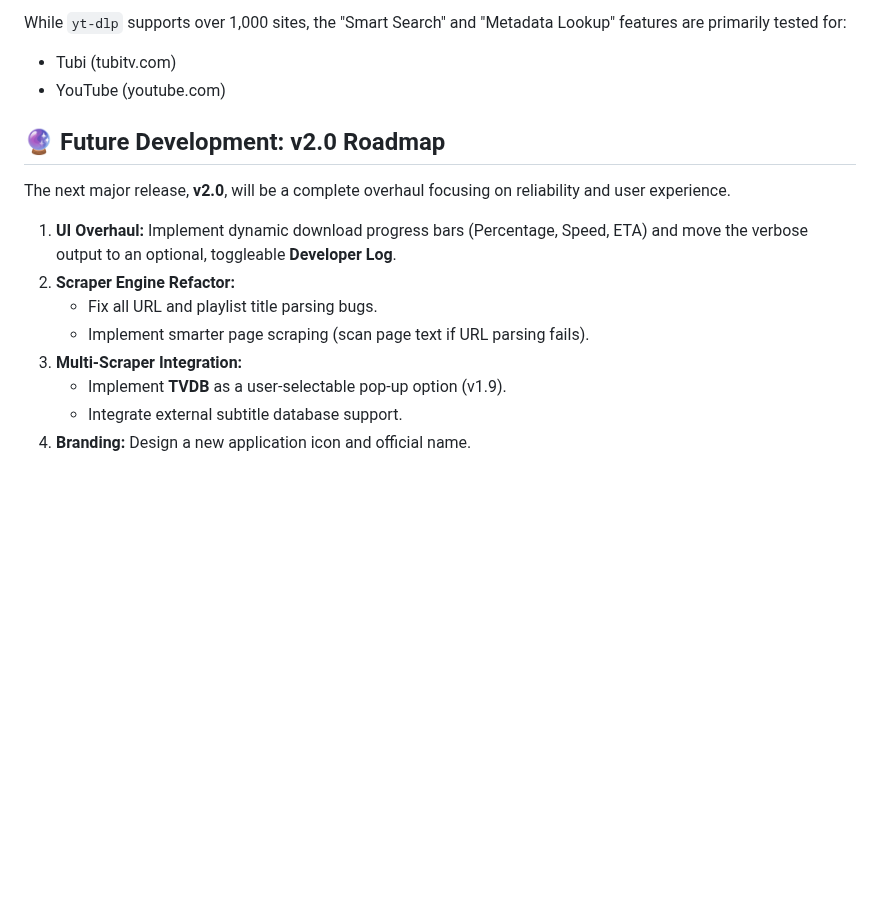
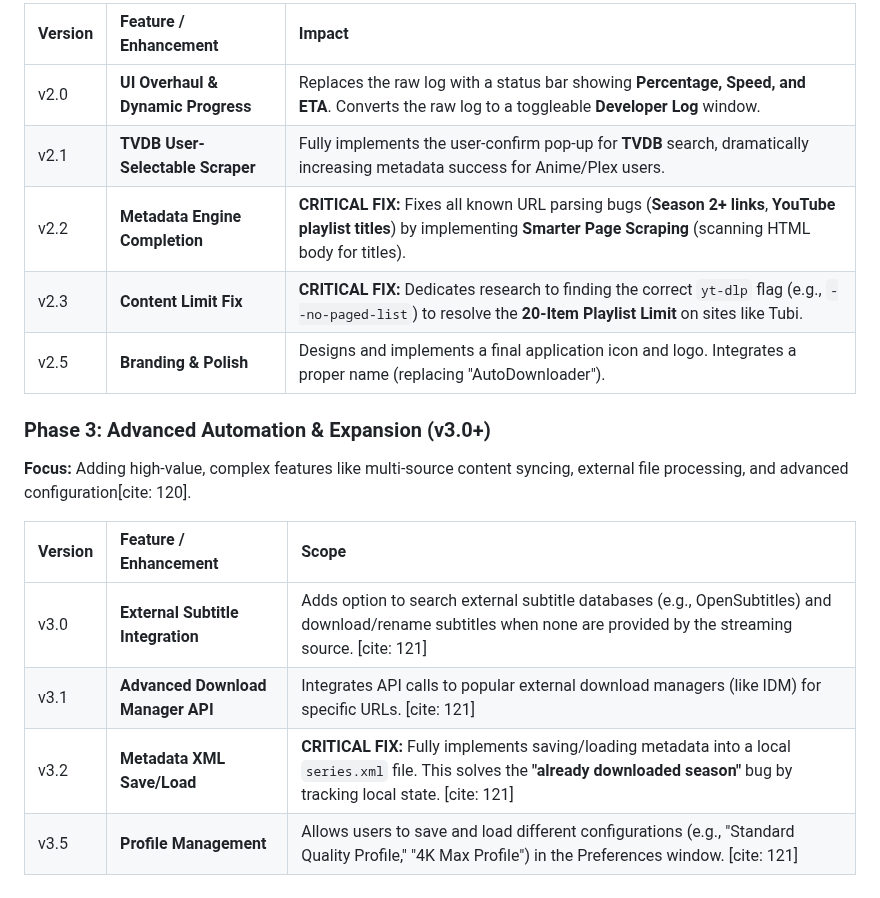
Before and after one commit to neogentrics/AutoDownloader, a Markdown page: README.md, the part around one of its changes. Drawn GitHub-style; blank space fills up the shorter version.

```diff
--- a/README.md
+++ b/README.md
@@ -38,17 +52,18 @@ This stable release still contains several critical bugs that will be the focus
 
-While `yt-dlp` supports over 1,000 sites, the "Smart Search" and "Metadata Lookup" features are primarily tested for:
-* Tubi (tubitv.com)
-* YouTube (youtube.com)
+| Version | Feature / Enhancement | Impact |
+| :--- | :--- | :--- |
+| v2.0 | **UI Overhaul & Dynamic Progress** | Replaces the raw log with a status bar showing **Percentage, Speed, and ETA**. Converts the raw log to a toggleable **Developer Log** window.  |
+| v2.1 | **TVDB User-Selectable Scraper** | Fully implements the user-confirm pop-up for **TVDB** search, dramatically increasing metadata success for Anime/Plex users.  |
+| v2.2 | **Metadata Engine Completion** | **CRITICAL FIX:** Fixes all known URL parsing bugs (**Season 2+ links**, **YouTube playlist titles**) by implementing **Smarter Page Scraping** (scanning HTML body for titles).  |
+| v2.3 | **Content Limit Fix** | **CRITICAL FIX:** Dedicates research to finding the correct `yt-dlp` flag (e.g., `--no-paged-list`) to resolve the **20-Item Playlist Limit** on sites like Tubi.  |
+| v2.5 | **Branding & Polish** | Designs and implements a final application icon and logo. Integrates a proper name (replacing "AutoDownloader").  |
 
-## 🔮 Future Development: v2.0 Roadmap
+### Phase 3: Advanced Automation & Expansion (v3.0+)
+**Focus:** Adding high-value, complex features like multi-source content syncing, external file processing, and advanced configuration[cite: 120].
 
-The next major release, **v2.0**, will be a complete overhaul focusing on reliability and user experience.
-
-1.  **UI Overhaul:** Implement dynamic download progress bars (Percentage, Speed, ETA) and move the verbose output to an optional, toggleable **Developer Log**.
-2.  **Scraper Engine Refactor:**
-    * Fix all URL and playlist title parsing bugs.
-    * Implement smarter page scraping (scan page text if URL parsing fails).
-3.  **Multi-Scraper Integration:**
-    * Implement **TVDB** as a user-selectable pop-up option (v1.9).
-    * Integrate external subtitle database support.
-4.  **Branding:** Design a new application icon and official name.
+| Version | Feature / Enhancement | Scope |
+| :--- | :--- | :--- |
+| v3.0 | **External Subtitle Integration** | Adds option to search external subtitle databases (e.g., OpenSubtitles) and download/rename subtitles when none are provided by the streaming source. [cite: 121] |
+| v3.1 | **Advanced Download Manager API** | Integrates API calls to popular external download managers (like IDM) for specific URLs. [cite: 121] |
+| v3.2 | **Metadata XML Save/Load** | **CRITICAL FIX:** Fully implements saving/loading metadata into a local `series.xml` file. This solves the **"already downloaded season"** bug by tracking local state. [cite: 121] |
+| v3.5 | **Profile Management** | Allows users to save and load different configurations (e.g., "Standard Quality Profile," "4K Max Profile") in the Preferences window. [cite: 121] |
```
Also changed, not shown: other parts of README.md (+32 -18 lines).
